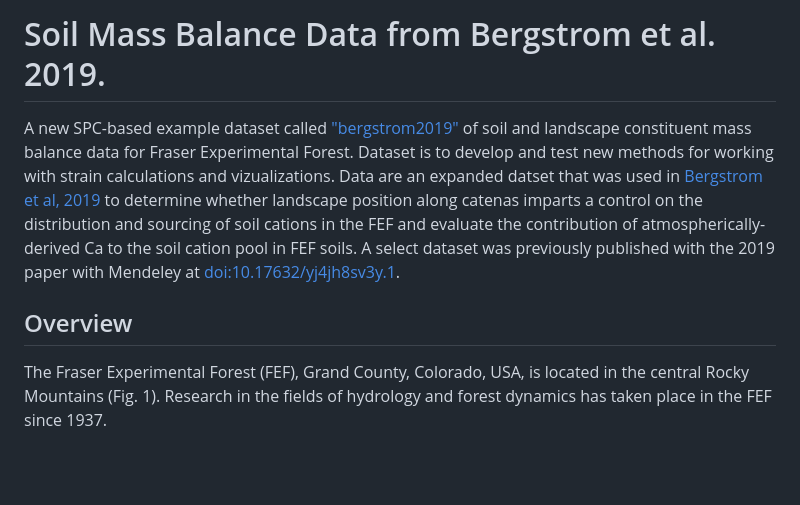
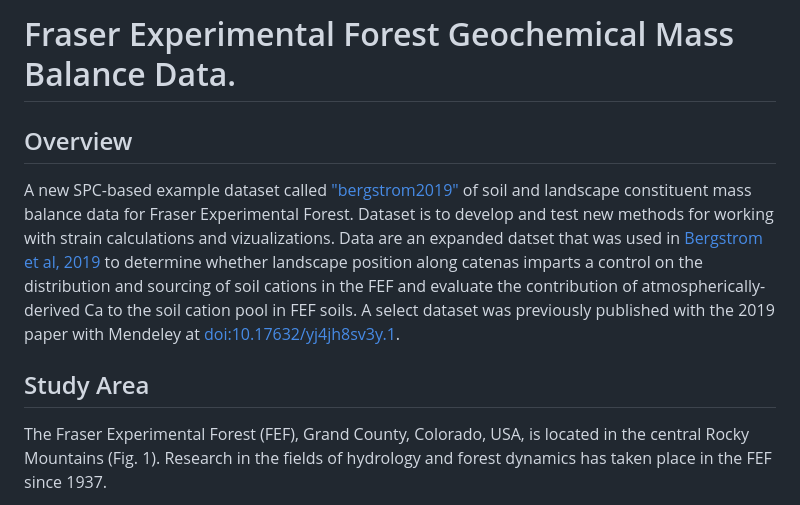
Before and after one commit to swsalley/bergstrom2019, a Markdown page: README.md, the part around the change. GitHub-like rendering; blank space fills up the shorter version.

```diff
--- a/README.md
+++ b/README.md
@@ -1,8 +1,10 @@
-# Soil Mass Balance Data from Bergstrom et al. 2019.
+#  Fraser Experimental Forest Geochemical Mass Balance Data.
+
+## Overview
 
 A new SPC-based example dataset called ["bergstrom2019"](https://github.com/ncss-tech/aqp/issues/298) of soil and landscape constituent mass balance data for Fraser Experimental Forest. Dataset is to develop and test new methods for working with strain calculations and vizualizations. Data are an expanded datset that was used in [Bergstrom et al, 2019](https://www.sciencedirect.com/science/article/pii/S0016706117314738) to determine whether landscape position along catenas imparts a control on the distribution and sourcing of soil cations in the FEF and evaluate the contribution of atmospherically-derived Ca to the soil cation pool in FEF soils. A select dataset was previously published with the 2019 paper with Mendeley at [doi:10.17632/yj4jh8sv3y.1](https://doi.org/10.17632/yj4jh8sv3y.1).
 
-## Overview
+## Study Area
 
 The Fraser Experimental Forest (FEF), Grand County, Colorado, USA, is located in the central Rocky Mountains (Fig. 1). Research in the fields of hydrology and forest dynamics has taken place in the FEF since 1937.
 
```
